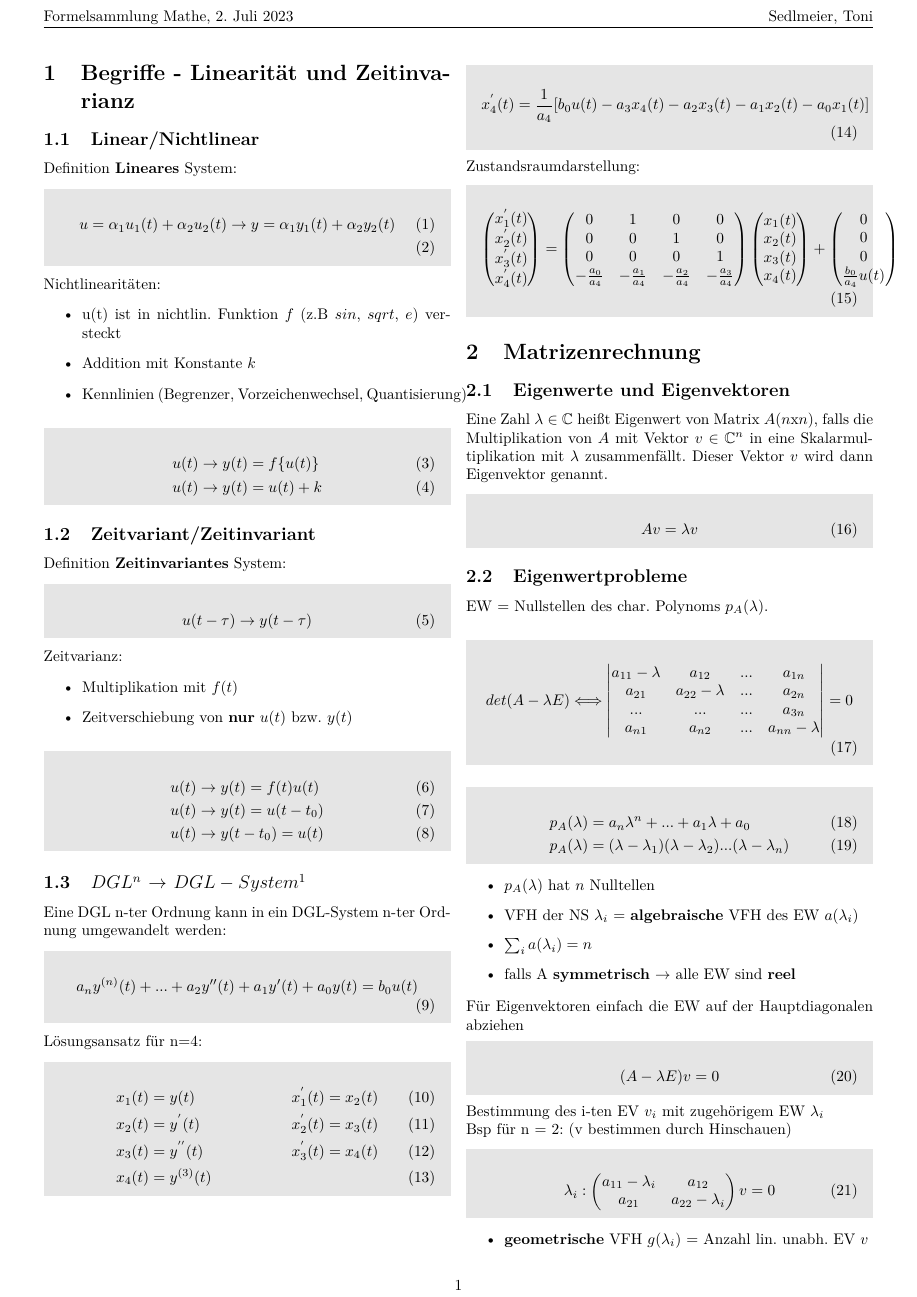
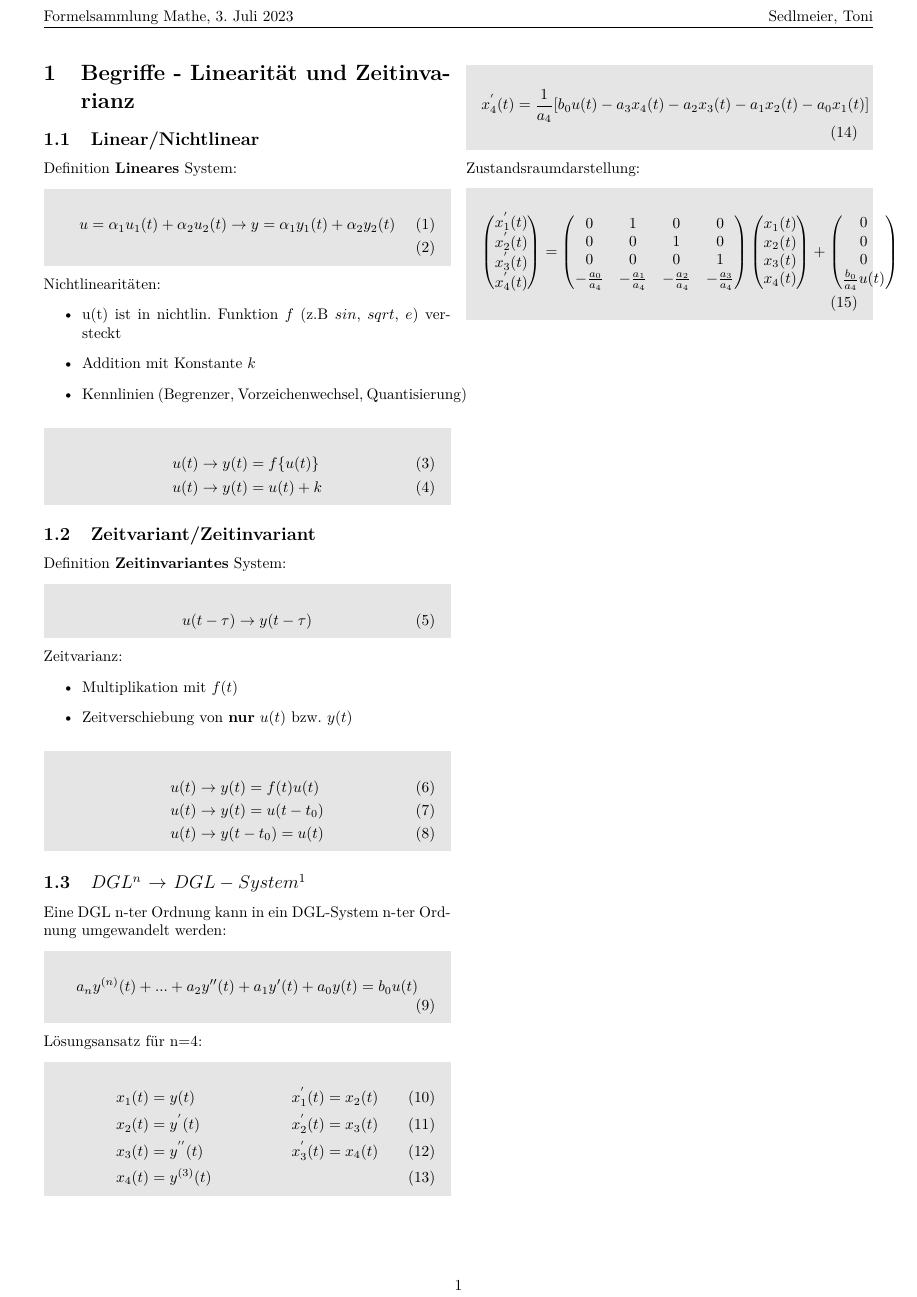
Before and after one commit to tsedlmeier/Formelsammlungen, a LaTeX document (VM/a/vm.tex): page 1 of 5 before the commit and page 1 of 6 after it. The pictures show the PDF file VM/a/vm.pdf that the author committed with the source.

Commit message:
adding some files

```diff
--- a/VM/a/vm.tex
+++ b/VM/a/vm.tex
@@ -135,6 +135,7 @@ Zustandsraumdarstellung:
   \end{mdframed}
 
 
+\newpage
 \section{Matrizenrechnung}
 \subsection{Eigenwerte und Eigenvektoren}
 Eine Zahl $\lambda \in \mathbb{C}$ heißt Eigenwert von Matrix $A$($n$x$n$),
@@ -584,7 +585,7 @@ Ein Hauptvektoren $t \in \mathbb{C}^n$ ist ein Vektor mit der Eigenschaft
   \end{mdframed}
 \end{enumerate}
 
-
+\newpage
 \section{Lösung DGL-Systeme}
 \subsection{Lineare zeitvariable DGL-Systeme}
   \begin{mdframed}[style=exercise]
```
Also changed, not shown: DSV/b/DSP_Toni.pdf (added), VM/a/vm.pdf, VM/b/vm.pdf, VM/a/vm.tex (2 more changed lines).
